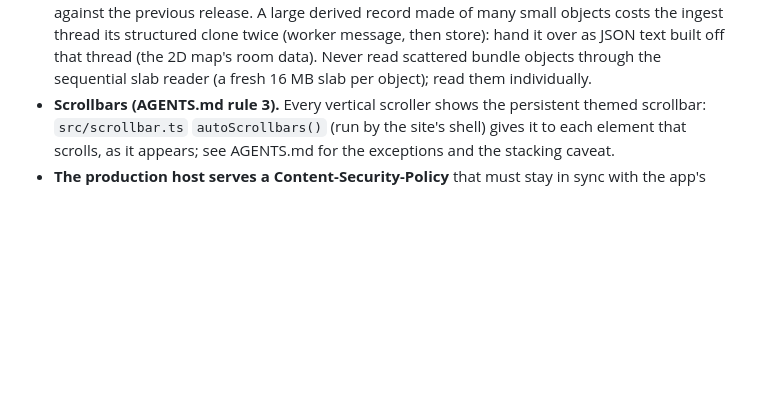
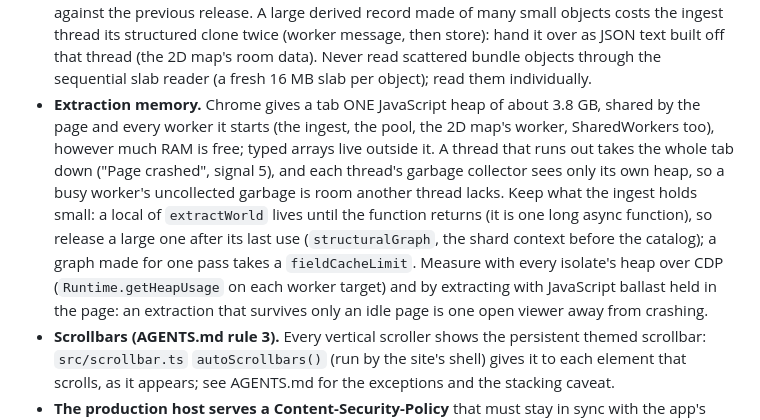
Before and after one commit to joenye/brighter-atlas, a Markdown page: CLAUDE.md, the part around the change. Rendered like a GitHub page; blank space fills up the shorter version.

Commit message:
docs: the tab's one shared JavaScript heap, and how to keep the extraction within it

```diff
--- a/CLAUDE.md
+++ b/CLAUDE.md
@@ -193,6 +193,20 @@ BS_BUNDLES=/path/to/bundles node tools/e2e.ts  # full user path, local-only
   that thread (the 2D map's room data). Never read scattered
   bundle objects through the sequential slab reader (a fresh 16 MB slab per
   object); read them individually.
+- **Extraction memory.** Chrome gives a tab ONE JavaScript heap of about
+  3.8 GB, shared by the page and every worker it starts (the ingest, the
+  pool, the 2D map's worker, SharedWorkers too), however much RAM is free;
+  typed arrays live outside it. A thread that runs out takes the whole tab
+  down ("Page crashed", signal 5), and each thread's garbage collector sees
+  only its own heap, so a busy worker's uncollected garbage is room another
+  thread lacks. Keep what the ingest holds small: a local of `extractWorld`
+  lives until the function returns (it is one long async function), so
+  release a large one after its last use (`structuralGraph`, the shard
+  context before the catalog); a graph made for one pass takes a
+  `fieldCacheLimit`. Measure with every isolate's heap over CDP
+  (`Runtime.getHeapUsage` on each worker target) and by extracting with
+  JavaScript ballast held in the page: an extraction that survives only an
+  idle page is one open viewer away from crashing.
 - **Scrollbars (AGENTS.md rule 3).** Every vertical scroller shows the
   persistent themed scrollbar: `src/scrollbar.ts` `autoScrollbars()` (run by
   the site's shell) gives it to each element that scrolls, as it
```
